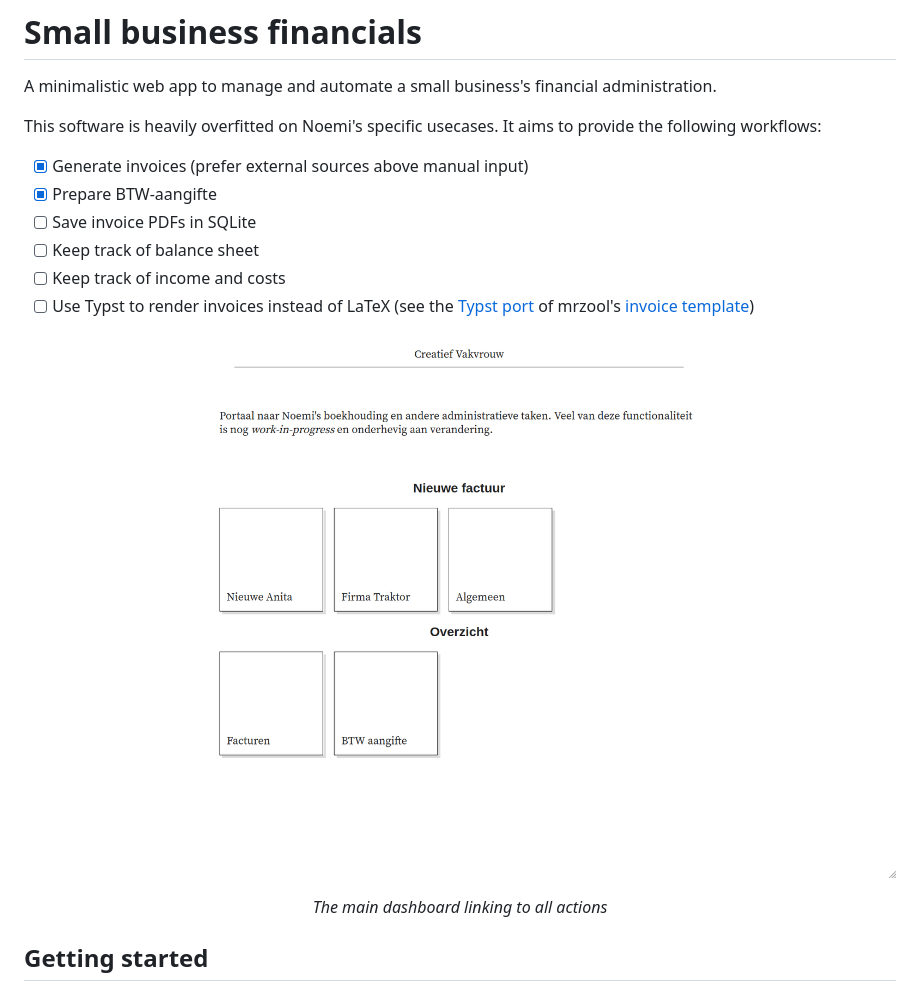
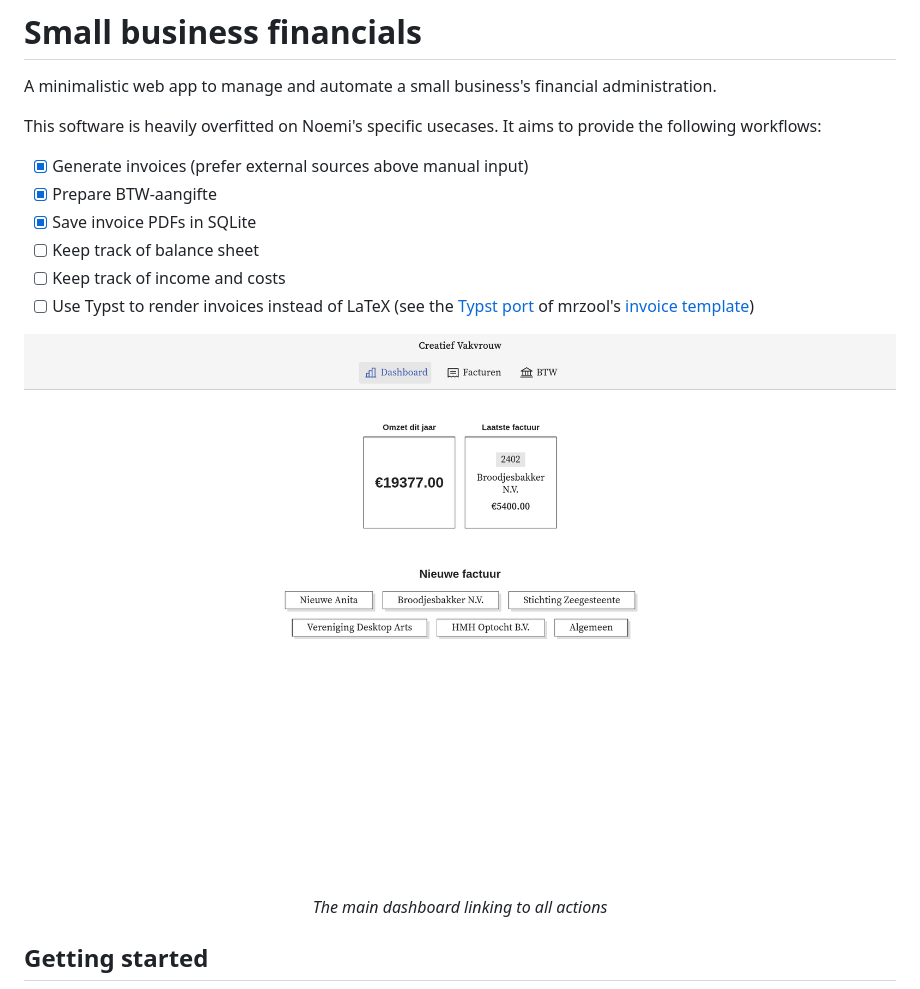
Before and after one commit to Vogeltak/creatief-vakvrouw, a Markdown page: README.md, the part around the change. Drawn GitHub-style; pictures changed too: img/dashboard.png.

```diff
--- a/README.md
+++ b/README.md
@@ -7,7 +7,7 @@ It aims to provide the following workflows:
 
 - [x] Generate invoices (prefer external sources above manual input)
 - [x] Prepare BTW-aangifte
-- [ ] Save invoice PDFs in SQLite
+- [x] Save invoice PDFs in SQLite
 - [ ] Keep track of balance sheet
 - [ ] Keep track of income and costs
 - [ ] Use Typst to render invoices instead of LaTeX (see the [Typst port](https://github.com/erictapen/typst-invoice) of mrzool's [invoice template](https://github.com/mrzool/invoice-boilerplate/))
```
Also changed, not shown: img/invoices.png, img/new-invoice.png, img/vat.png.
